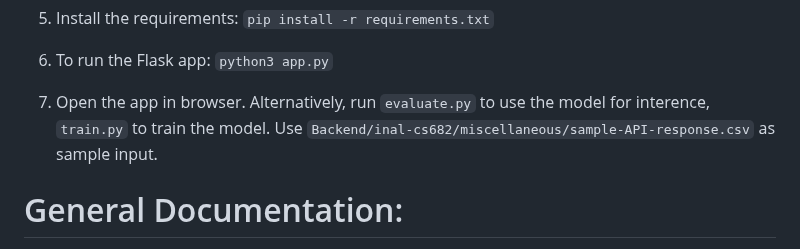
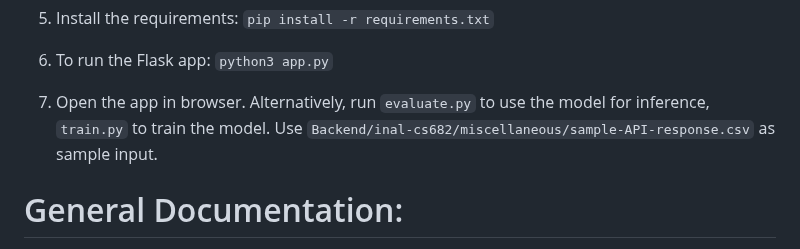
Before and after one commit to oliviervroom/realestate_predictor, a Markdown page: Backend/inal-cs682/README.md, the part around the change. GitHub-like rendering.

```diff
--- a/Backend/inal-cs682/README.md
+++ b/Backend/inal-cs682/README.md
@@ -23,7 +23,7 @@ See project requirements and tree in `requirements.txt`, `tree.txt`.
 6. To run the Flask app:
 `python3 app.py`
 
-7. Open the app in browser. Alternatively, run `evaluate.py` to use the model for interence, `train.py` to train the model.
+7. Open the app in browser. Alternatively, run `evaluate.py` to use the model for inference, `train.py` to train the model.
 Use `Backend/inal-cs682/miscellaneous/sample-API-response.csv` as sample input.
 
 
```
